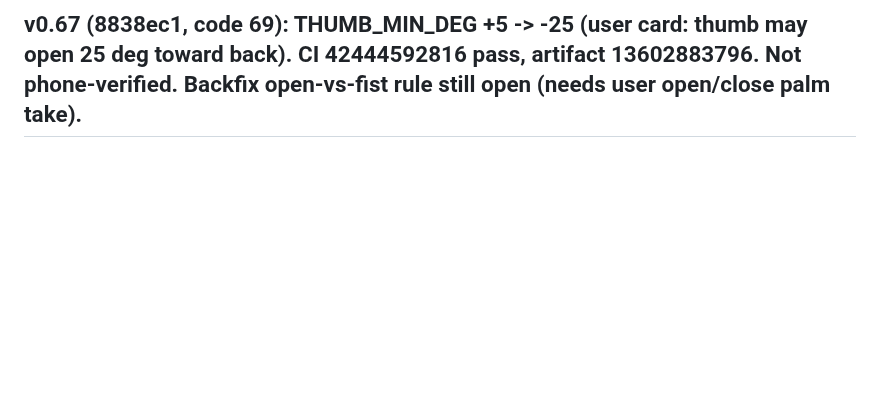
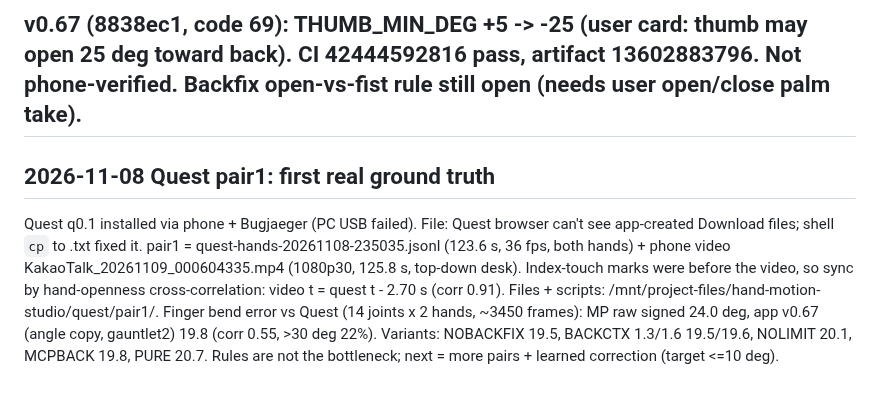
Before and after one commit to yonddu/3d-hand, a Markdown page: docs/handoffs/2026-11-01-native-quest-hand.md, the part around the change. Drawn GitHub-style; blank space fills up the shorter version.

Commit message:
handoff: Quest pair1 first ground truth
Co-Authored-By: Claude Opus 5.5 <noreply@anthropic.com>
Claude-Session: https://claude.ai/code/session_01Ne23GPDP3RjRCNA6umoqxT

```diff
--- a/docs/handoffs/2026-11-01-native-quest-hand.md
+++ b/docs/handoffs/2026-11-01-native-quest-hand.md
@@ -452,3 +452,8 @@ Kept limits; thumb limits change almost nothing.
 - Tried picture rule (tip projected past knuckle t>1.3/1.6 => no flip, patch scratchpad backctx.patch): fbx1 open fixed, nat1/u4 fist folds drop (u4 ring 93->23 at 1.3). Not kept. Asked user for an open/close palm take.
 
 ## v0.67 (8838ec1, code 69): THUMB_MIN_DEG +5 -> -25 (user card: thumb may open 25 deg toward back). CI 42444592816 pass, artifact 13602883796. Not phone-verified. Backfix open-vs-fist rule still open (needs user open/close palm take).
+
+## 2026-11-08 Quest pair1: first real ground truth
+Quest q0.1 installed via phone + Bugjaeger (PC USB failed). File: Quest browser can't see app-created Download files; shell `cp` to .txt fixed it.
+pair1 = quest-hands-20261108-235035.jsonl (123.6 s, 36 fps, both hands) + phone video KakaoTalk_20261109_000604335.mp4 (1080p30, 125.8 s, top-down desk). Index-touch marks were before the video, so sync by hand-openness cross-correlation: video t = quest t - 2.70 s (corr 0.91). Files + scripts: /mnt/project-files/hand-motion-studio/quest/pair1/.
+Finger bend error vs Quest (14 joints x 2 hands, ~3450 frames): MP raw signed 24.0 deg, app v0.67 (angle copy, gauntlet2) 19.8 (corr 0.55, >30 deg 22%). Variants: NOBACKFIX 19.5, BACKCTX 1.3/1.6 19.5/19.6, NOLIMIT 20.1, MCPBACK 19.8, PURE 20.7. Rules are not the bottleneck; next = more pairs + learned correction (target <=10 deg).
```
